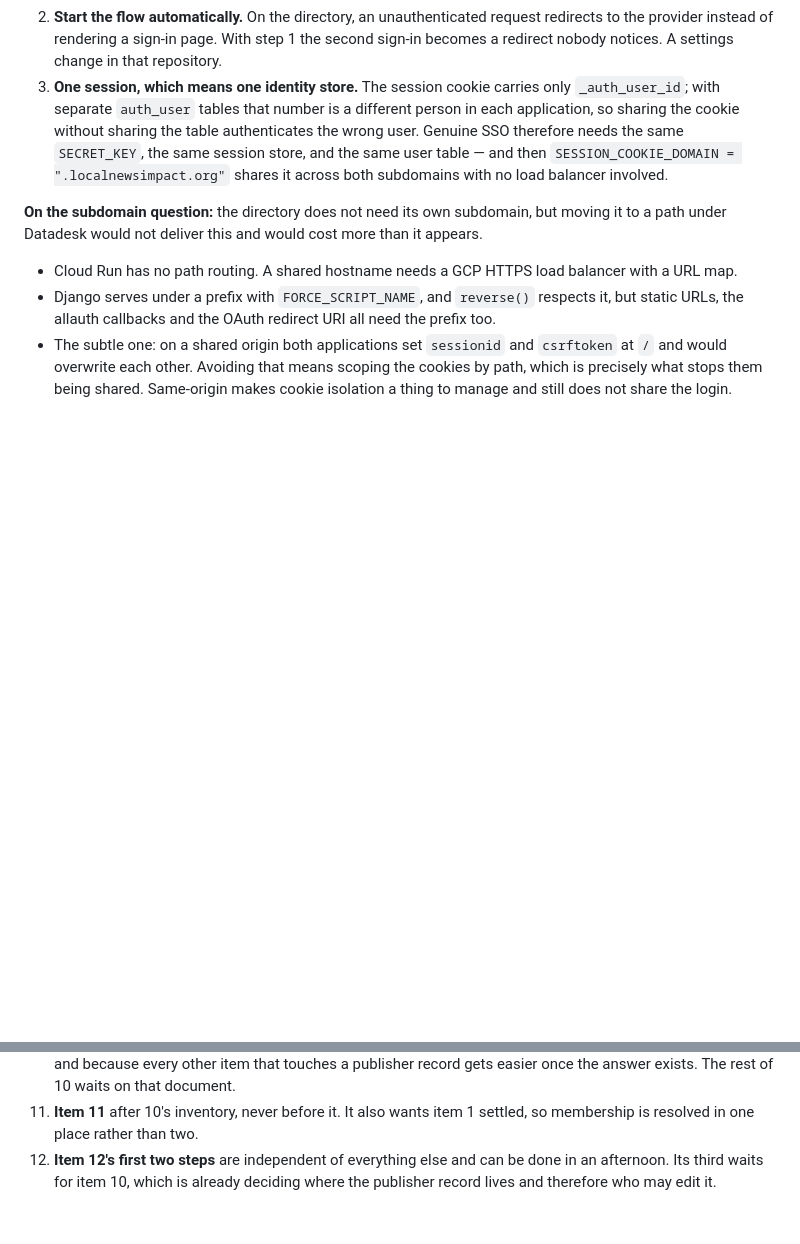
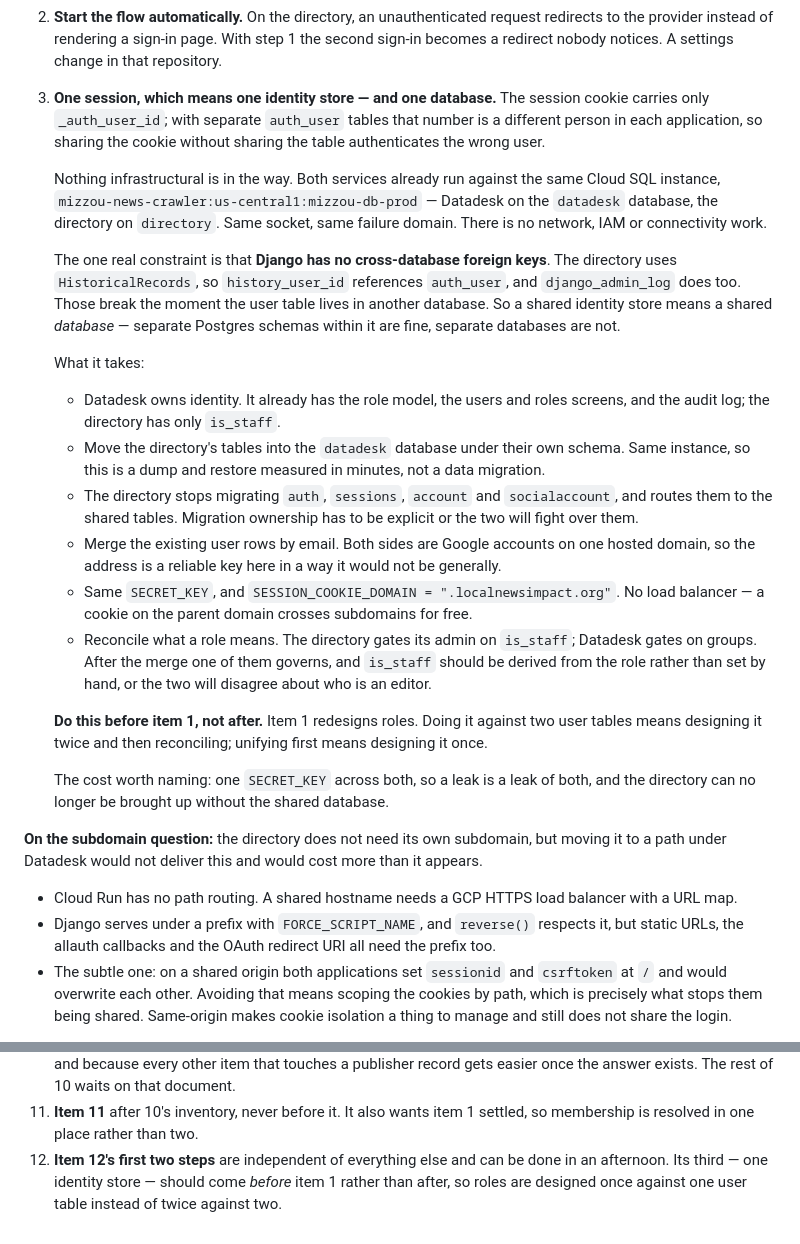
Before and after one commit to LocalNewsImpact/datadesk, a Markdown page: ROADMAP.md, 2 parts joined by grey strips. Drawn GitHub-style; blank space fills up the shorter version.

Commit message:
Correct what one identity store would actually take
I recorded it as coupling to weigh later. The topology says otherwise:
both services already run against the same Cloud SQL instance, Datadesk
on the datadesk database and the directory on directory. Same socket,
same failure domain — the coupling I was cautious about is already
there.

The real constraint is narrower and more concrete. Django has no
cross-database foreign keys, and the directory's HistoricalRecords and
admin log both reference auth_user, so a shared user table means a
shared database rather than two databases sharing a table. Postgres
schemas inside it are fine.

That makes it a dump and restore on one instance plus explicit
migration ownership, which also reverses the sequencing: it should come
before item 1, so roles are designed once against one user table rather
than twice against two.

```diff
--- a/ROADMAP.md
+++ b/ROADMAP.md
@@ -705,14 +705,55 @@ independent of the third:**
    request redirects to the provider instead of rendering a sign-in
    page. With step 1 the second sign-in becomes a redirect nobody
    notices. A settings change in that repository.
-3. **One session, which means one identity store.** The session cookie
-   carries only `_auth_user_id`; with separate `auth_user` tables that
-   number is a different person in each application, so sharing the
-   cookie without sharing the table authenticates the wrong user.
-   Genuine SSO therefore needs the same `SECRET_KEY`, the same session
-   store, and the same user table — and then
-   `SESSION_COOKIE_DOMAIN = ".localnewsimpact.org"` shares it across
-   both subdomains with no load balancer involved.
+3. **One session, which means one identity store — and one database.**
+   The session cookie carries only `_auth_user_id`; with separate
+   `auth_user` tables that number is a different person in each
+   application, so sharing the cookie without sharing the table
+   authenticates the wrong user.
+
+   Nothing infrastructural is in the way. Both services already run
+   against the same Cloud SQL instance,
+   `mizzou-news-crawler:us-central1:mizzou-db-prod` — Datadesk on the
+   `datadesk` database, the directory on `directory`. Same socket, same
+   failure domain. There is no network, IAM or connectivity work.
+
+   The one real constraint is that **Django has no cross-database
+   foreign keys**. The directory uses `HistoricalRecords`, so
+   `history_user_id` references `auth_user`, and `django_admin_log`
+   does too. Those break the moment the user table lives in another
+   database. So a shared identity store means a shared *database* —
+   separate Postgres schemas within it are fine, separate databases are
+   not.
+
+   What it takes:
+
+   - Datadesk owns identity. It already has the role model, the users
+     and roles screens, and the audit log; the directory has only
+     `is_staff`.
+   - Move the directory's tables into the `datadesk` database under
+     their own schema. Same instance, so this is a dump and restore
+     measured in minutes, not a data migration.
+   - The directory stops migrating `auth`, `sessions`, `account` and
+     `socialaccount`, and routes them to the shared tables. Migration
+     ownership has to be explicit or the two will fight over them.
+   - Merge the existing user rows by email. Both sides are Google
+     accounts on one hosted domain, so the address is a reliable key
+     here in a way it would not be generally.
+   - Same `SECRET_KEY`, and
+     `SESSION_COOKIE_DOMAIN = ".localnewsimpact.org"`. No load balancer
+     — a cookie on the parent domain crosses subdomains for free.
+   - Reconcile what a role means. The directory gates its admin on
+     `is_staff`; Datadesk gates on groups. After the merge one of them
+     governs, and `is_staff` should be derived from the role rather
+     than set by hand, or the two will disagree about who is an editor.
+
+   **Do this before item 1, not after.** Item 1 redesigns roles. Doing
+   it against two user tables means designing it twice and then
+   reconciling; unifying first means designing it once.
+
+   The cost worth naming: one `SECRET_KEY` across both, so a leak is a
+   leak of both, and the directory can no longer be brought up without
+   the shared database.
 
 **On the subdomain question:** the directory does not need its own
 subdomain, but moving it to a path under Datadesk would not deliver
@@ -769,6 +810,6 @@ until both applications read it from the same place.
     item 1 settled, so membership is resolved in one place rather than
     two.
 12. **Item 12's first two steps** are independent of everything else and
-    can be done in an afternoon. Its third waits for item 10, which is
-    already deciding where the publisher record lives and therefore who
-    may edit it.
+    can be done in an afternoon. Its third — one identity store — should
+    come *before* item 1 rather than after, so roles are designed once
+    against one user table instead of twice against two.
```
